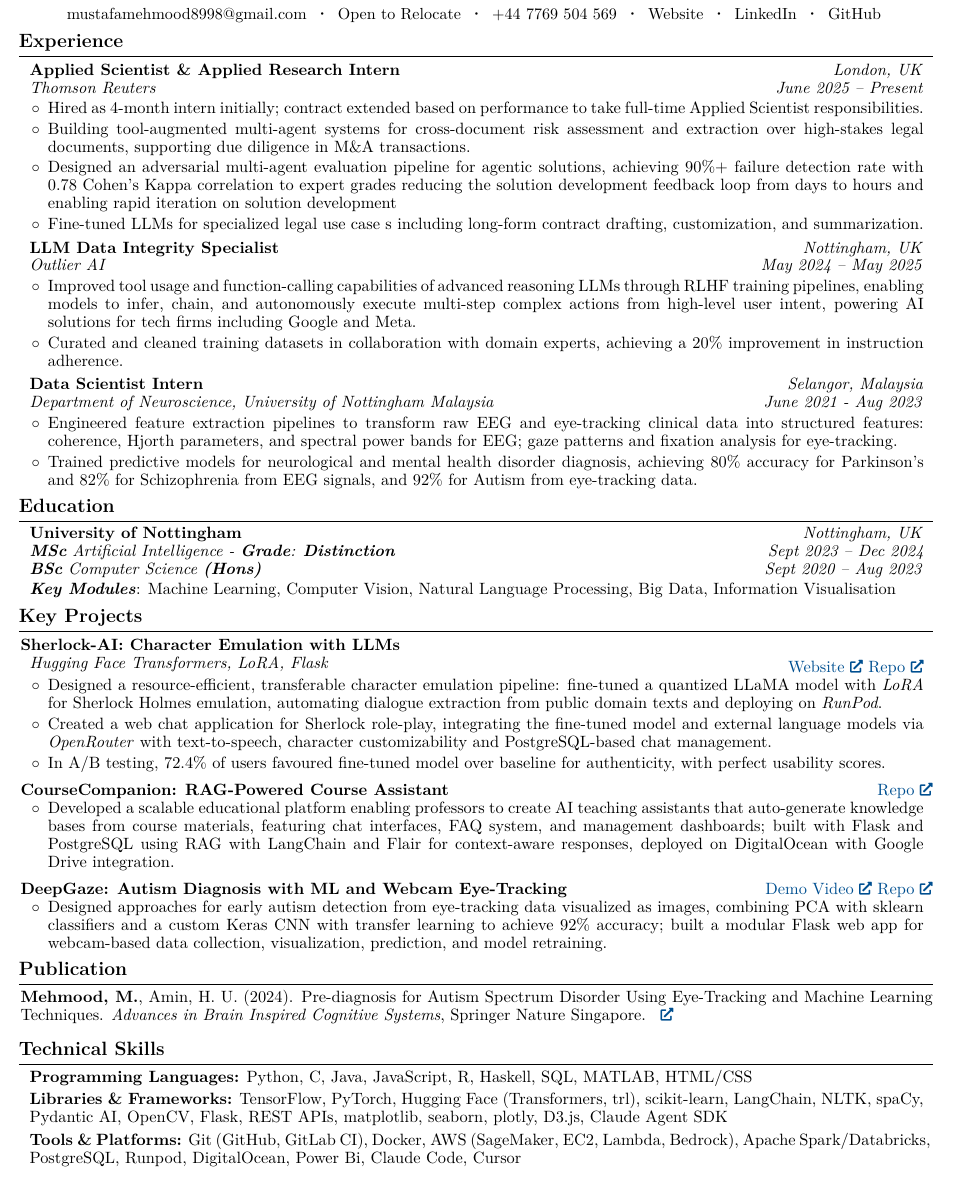
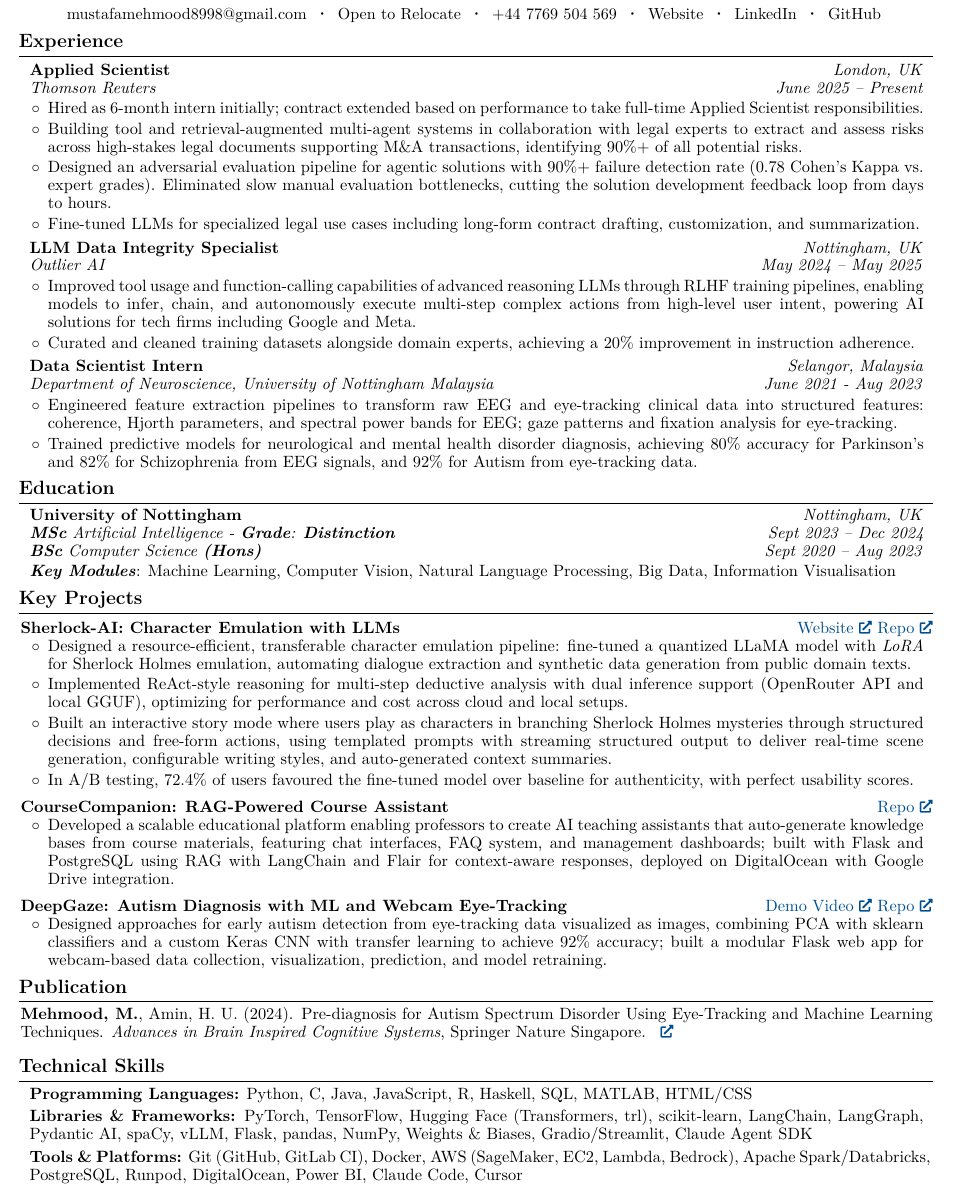
Before and after one commit to mustafameh/Resume, a LaTeX document (main.tex): part of the page, cut so that both start at the same text. Compiled offline with pdfLaTeX.

Commit message:
Updates from Overleaf

```diff
--- a/main.tex
+++ b/main.tex
@@ -181,18 +181,17 @@
         \textit{London, UK}
 
         \textit{June 2025 – Present}}
-            \textbf{Applied Scientist \& Applied Research Intern}
+            \textbf{Applied Scientist}
 
             \textit{Thomson Reuters}
         \end{twocolentry}
 \vspace{0.05 cm}
         \begin{onecolentry}
             \begin{highlights}
-                \item Hired as 4-month intern initially; contract extended based on performance to take full-time Applied Scientist responsibilities.
-                \item Building tool-augmented multi-agent systems for cross-document risk assessment and extraction over high-stakes legal documents, supporting due diligence in M\&A transactions.
-                \item Designed an adversarial multi-agent evaluation pipeline for agentic solutions,
-achieving 90\%+ failure detection rate with 0.78 Cohen's Kappa correlation to expert grades reducing the solution development feedback loop from days to hours and enabling rapid iteration on solution development
-                \item Fine-tuned LLMs for specialized legal use case s including long-form contract drafting, customization, and summarization.
+                \item Hired as 6-month intern initially; contract extended based on performance to take full-time Applied Scientist responsibilities.
+                \item Building tool and retrieval-augmented multi-agent systems in collaboration with legal experts to extract and assess risks across high-stakes legal documents supporting M\&A transactions, identifying 90\%+ of all potential risks.
+                \item Designed an adversarial evaluation pipeline for agentic solutions with 90\%+ failure detection rate (0.78 Cohen's Kappa vs. expert grades). Eliminated slow manual evaluation bottlenecks, cutting the solution development feedback loop from days to hours.
+                \item Fine-tuned LLMs for specialized legal use cases including long-form contract drafting, customization, and summarization.
             \end{highlights}
         \end{onecolentry}
 
@@ -210,7 +209,7 @@ achieving 90\%+ failure detection rate with 0.78 Cohen's Kappa correlation to ex
         \begin{onecolentry}
             \begin{highlights}
                 \item Improved tool usage and function-calling capabilities of advanced reasoning LLMs through RLHF training pipelines, enabling models to infer, chain, and autonomously execute multi-step complex actions from high-level user intent, powering AI solutions for tech firms including Google and Meta.
-                \item Curated and cleaned training datasets in collaboration with domain experts, achieving a 20\% improvement in instruction adherence.
+                \item Curated and cleaned training datasets alongside domain experts, achieving a 20\% improvement in instruction adherence.
             \end{highlights}
         \end{onecolentry}
 
@@ -253,27 +252,22 @@ achieving 90\%+ failure detection rate with 0.78 Cohen's Kappa correlation to ex
 
     \section{Key Projects}
     \vspace{0.05 cm}
-    \textbf{Sherlock-AI: Character Emulation with LLMs}
-
-    \begin{twocolentry}{
-            \vspace{0.10 cm}
-    {\href{https://agentic-sherlock.vercel.app/}{Website} \href{https://github.com/mustafameh/Sherlock-LLM}{Repo}}{}
-
-        }
-            {\textit{Hugging Face Transformers, LoRA, Flask}}
-        \end{twocolentry}
-
-
+    \textbf{Sherlock-AI: Character Emulation with LLMs} \hfill {\href{https://agentic-sherlock.vercel.app/}{Website} \href{https://github.com/mustafameh/Sherlock-LLM}{Repo}}
 
 \begin{onecolentry}
     \begin{highlights}
-        \item Designed a resource-efficient, transferable character emulation pipeline: fine-tuned a quantized LLaMA model with \textit{LoRA} for Sherlock Holmes emulation, automating dialogue extraction from public domain texts and deploying on \textit{RunPod}.
+        \item Designed a resource-efficient, transferable character emulation pipeline: fine-tuned a quantized LLaMA model with \textit{LoRA} for Sherlock Holmes emulation, automating dialogue extraction and synthetic data generation from public domain texts.
 
-        \item Created a web chat application for Sherlock role-play, integrating the fine-tuned model and external language models via \textit{OpenRouter} with text-to-speech, character customizability and PostgreSQL-based chat management.
+        \item Implemented ReAct-style reasoning for multi-step deductive analysis with dual inference support (OpenRouter API and local GGUF), optimizing for performance and cost across cloud and local setups.
 
-        \item   In A/B testing, 72.4\% of users favoured fine-tuned model over baseline for authenticity, with perfect usability scores.
+\item Built an interactive story mode where users play as characters in branching Sherlock Holmes mysteries through structured decisions and free-form actions, using templated prompts with streaming structured output to deliver real-time scene generation, configurable writing styles, and auto-generated context summaries.
+
+
+        \item In A/B testing, 72.4\% of users favoured the fine-tuned model over baseline for authenticity, with perfect usability scores.
     \end{highlights}
-      \end{onecolentry}
+\end{onecolentry}
+
+
 \vspace{0.2 cm}
 \textbf{CourseCompanion: RAG-Powered Course Assistant} \hfill {\href{https://github.com/mustafameh/Course-Content-Q-A}{Repo}}
 
@@ -306,15 +300,14 @@ achieving 90\%+ failure detection rate with 0.78 Cohen's Kappa correlation to ex
 \vspace{0.1cm}
 \begin{onecolentry}
 \textbf{Libraries \& Frameworks:}
-TensorFlow, PyTorch, Hugging Face (Transformers, trl), scikit-learn, LangChain,
-NLTK, spaCy, Pydantic AI, OpenCV, Flask, REST APIs,  matplotlib, seaborn, plotly, D3.js, Claude Agent SDK
+PyTorch, TensorFlow, Hugging Face (Transformers, trl), scikit-learn, LangChain, LangGraph, Pydantic AI, spaCy, vLLM, Flask, pandas, NumPy, Weights \& Biases, Gradio/Streamlit, Claude Agent SDK
 \end{onecolentry}
 
 \vspace{0.1cm}
 \begin{onecolentry}
 \textbf{Tools \& Platforms:}
 Git (GitHub, GitLab CI), Docker, AWS (SageMaker, EC2, Lambda, Bedrock),
-Apache Spark/Databricks, PostgreSQL, Runpod, DigitalOcean, Power Bi, Claude Code, Cursor
+Apache Spark/Databricks, PostgreSQL, Runpod, DigitalOcean, Power BI, Claude Code, Cursor
 \end{onecolentry}
 
 
```
